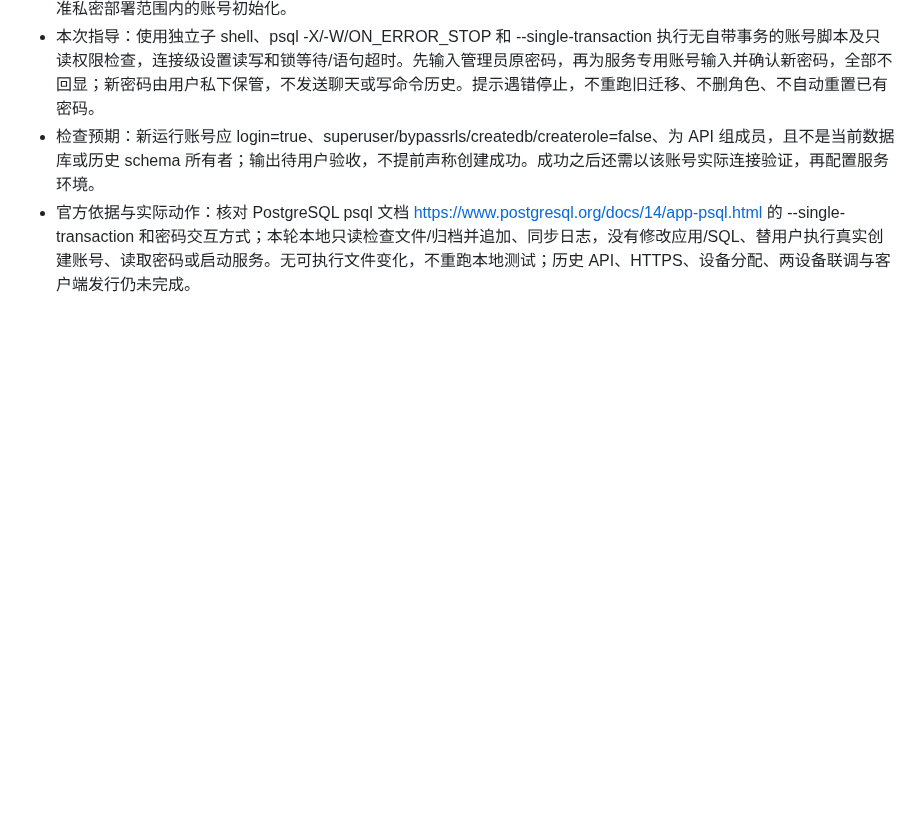
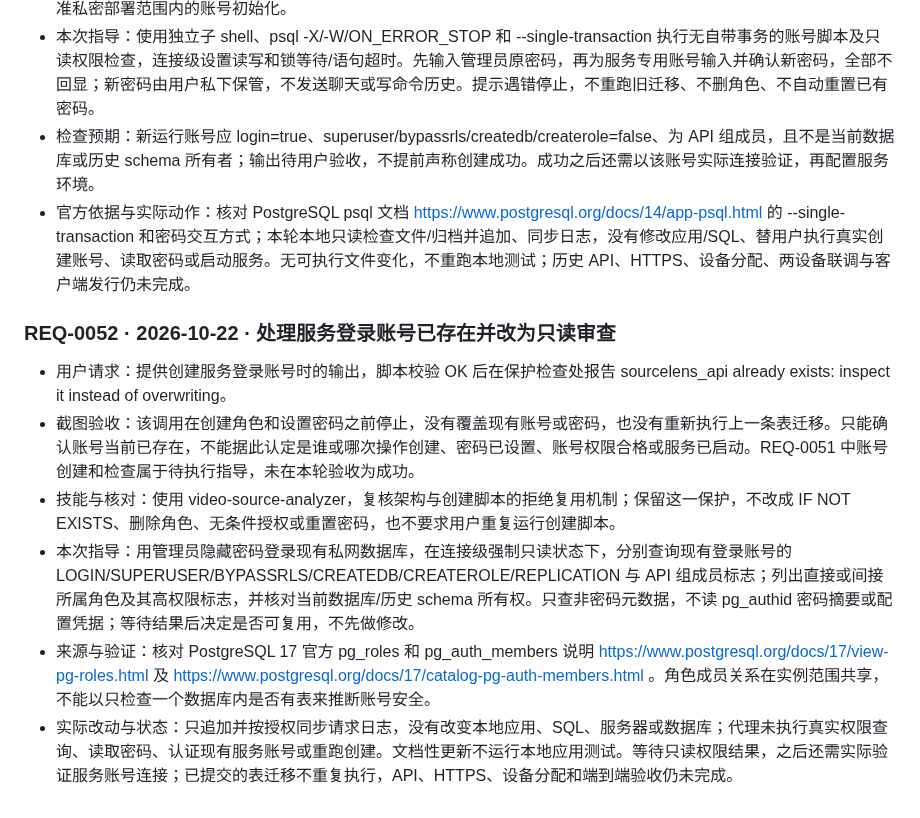
Before and after one commit to Fallsnow-Poca/video-killer, a Markdown page: REQUEST_LOG.md, the part around the change. Rendered like a GitHub page; blank space fills up the shorter version.

```diff
--- a/REQUEST_LOG.md
+++ b/REQUEST_LOG.md
@@ -579,3 +579,12 @@
 - 本次指导：使用独立子 shell、psql -X/-W/ON_ERROR_STOP 和 --single-transaction 执行无自带事务的账号脚本及只读权限检查，连接级设置读写和锁等待/语句超时。先输入管理员原密码，再为服务专用账号输入并确认新密码，全部不回显；新密码由用户私下保管，不发送聊天或写命令历史。提示遇错停止，不重跑旧迁移、不删角色、不自动重置已有密码。
 - 检查预期：新运行账号应 login=true、superuser/bypassrls/createdb/createrole=false、为 API 组成员，且不是当前数据库或历史 schema 所有者；输出待用户验收，不提前声称创建成功。成功之后还需以该账号实际连接验证，再配置服务环境。
 - 官方依据与实际动作：核对 PostgreSQL psql 文档 https://www.postgresql.org/docs/14/app-psql.html 的 --single-transaction 和密码交互方式；本轮本地只读检查文件/归档并追加、同步日志，没有修改应用/SQL、替用户执行真实创建账号、读取密码或启动服务。无可执行文件变化，不重跑本地测试；历史 API、HTTPS、设备分配、两设备联调与客户端发行仍未完成。
+
+### REQ-0052 · 2026-10-22 · 处理服务登录账号已存在并改为只读审查
+
+- 用户请求：提供创建服务登录账号时的输出，脚本校验 OK 后在保护检查处报告 sourcelens_api already exists: inspect it instead of overwriting。
+- 截图验收：该调用在创建角色和设置密码之前停止，没有覆盖现有账号或密码，也没有重新执行上一条表迁移。只能确认账号当前已存在，不能据此认定是谁或哪次操作创建、密码已设置、账号权限合格或服务已启动。REQ-0051 中账号创建和检查属于待执行指导，未在本轮验收为成功。
+- 技能与核对：使用 video-source-analyzer，复核架构与创建脚本的拒绝复用机制；保留这一保护，不改成 IF NOT EXISTS、删除角色、无条件授权或重置密码，也不要求用户重复运行创建脚本。
+- 本次指导：用管理员隐藏密码登录现有私网数据库，在连接级强制只读状态下，分别查询现有登录账号的 LOGIN/SUPERUSER/BYPASSRLS/CREATEDB/CREATEROLE/REPLICATION 与 API 组成员标志；列出直接或间接所属角色及其高权限标志，并核对当前数据库/历史 schema 所有权。只查非密码元数据，不读 pg_authid 密码摘要或配置凭据；等待结果后决定是否可复用，不先做修改。
+- 来源与验证：核对 PostgreSQL 17 官方 pg_roles 和 pg_auth_members 说明 https://www.postgresql.org/docs/17/view-pg-roles.html 及 https://www.postgresql.org/docs/17/catalog-pg-auth-members.html 。角色成员关系在实例范围共享，不能以只检查一个数据库内是否有表来推断账号安全。
+- 实际改动与状态：只追加并按授权同步请求日志，没有改变本地应用、SQL、服务器或数据库；代理未执行真实权限查询、读取密码、认证现有服务账号或重跑创建。文档性更新不运行本地应用测试。等待只读权限结果，之后还需实际验证服务账号连接；已提交的表迁移不重复执行，API、HTTPS、设备分配和端到端验收仍未完成。
```
